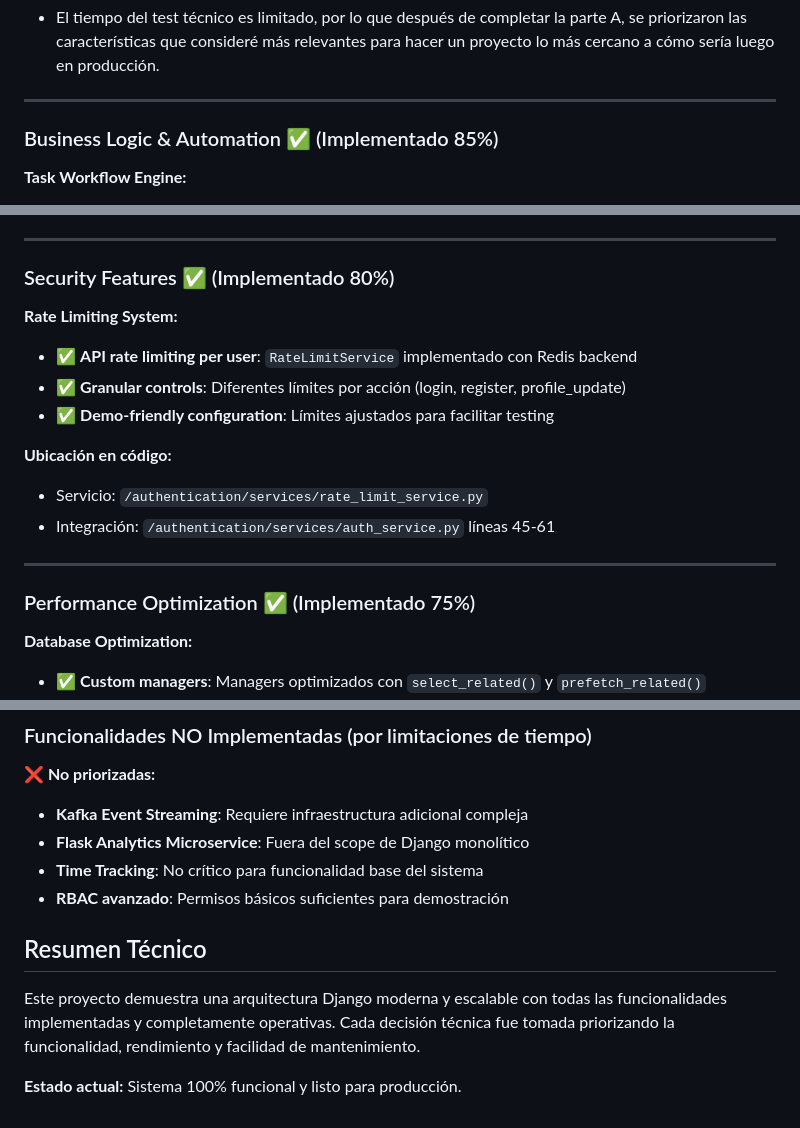
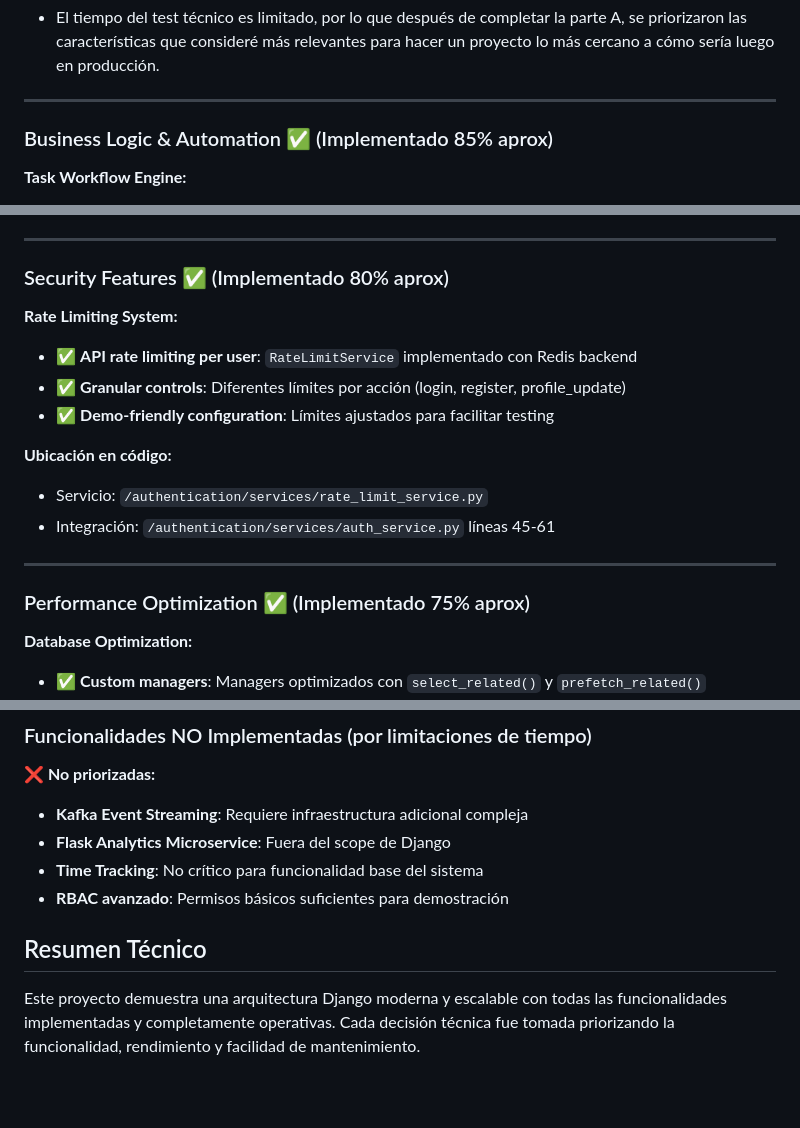
Before and after one commit to mikelezc/proyecto_sherpa, a Markdown page: docs/DECISIONS.md, 3 parts joined by grey strips. GitHub-like rendering; blank space fills up the shorter version.

```diff
--- a/docs/DECISIONS.md
+++ b/docs/DECISIONS.md
@@ -117,7 +117,7 @@
 
 ---
 
-### Business Logic & Automation ✅ (Implementado 85%)
+### Business Logic & Automation ✅ (Implementado 85% aprox)
 
 **Task Workflow Engine:**
 - ✅ **Status transition validation**: Validación de estados implementada en `Task.save()` con constraints de base de datos
@@ -157,7 +157,7 @@
 
 ---
 
-### Security Features ✅ (Implementado 80%)
+### Security Features ✅ (Implementado 80% aprox)
 
 **Rate Limiting System:**
 - ✅ **API rate limiting per user**: `RateLimitService` implementado con Redis backend
@@ -170,7 +170,7 @@
 
 ---
 
-### Performance Optimization ✅ (Implementado 75%)
+### Performance Optimization ✅ (Implementado 75% aprox)
 
 **Database Optimization:**
 - ✅ **Custom managers**: Managers optimizados con `select_related()` y `prefetch_related()`
@@ -205,12 +205,10 @@
 
 **❌ No priorizadas:**
 - **Kafka Event Streaming**: Requiere infraestructura adicional compleja
-- **Flask Analytics Microservice**: Fuera del scope de Django monolítico
+- **Flask Analytics Microservice**: Fuera del scope de Django
 - **Time Tracking**: No crítico para funcionalidad base del sistema
 - **RBAC avanzado**: Permisos básicos suficientes para demostración
 
 ## Resumen Técnico
 
 Este proyecto demuestra una arquitectura Django moderna y escalable con todas las funcionalidades implementadas y completamente operativas. Cada decisión técnica fue tomada priorizando la funcionalidad, rendimiento y facilidad de mantenimiento.
-
-**Estado actual:** Sistema 100% funcional y listo para producción.
```
Also changed, not shown: other parts of docs/DECISIONS.md (+1 -1 lines).
